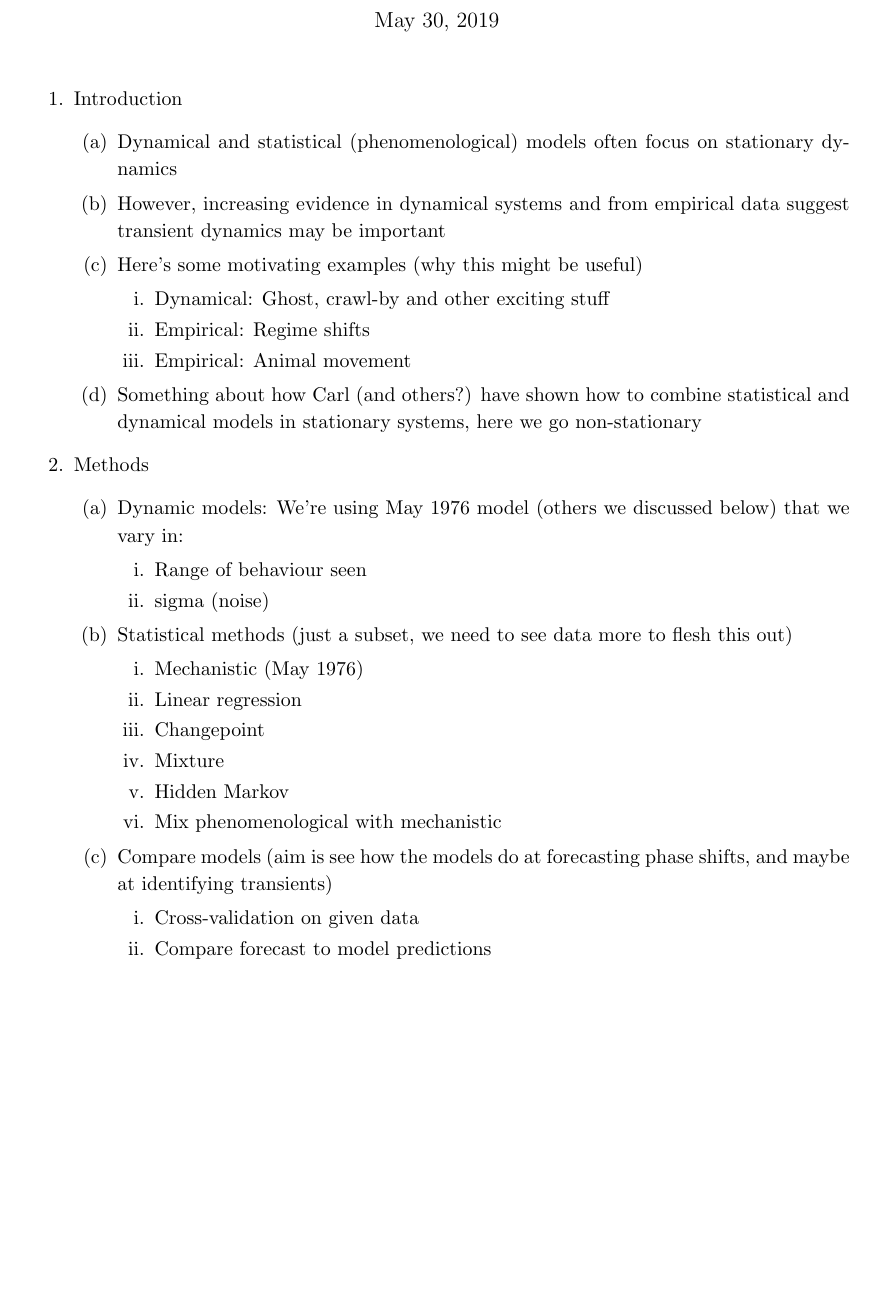
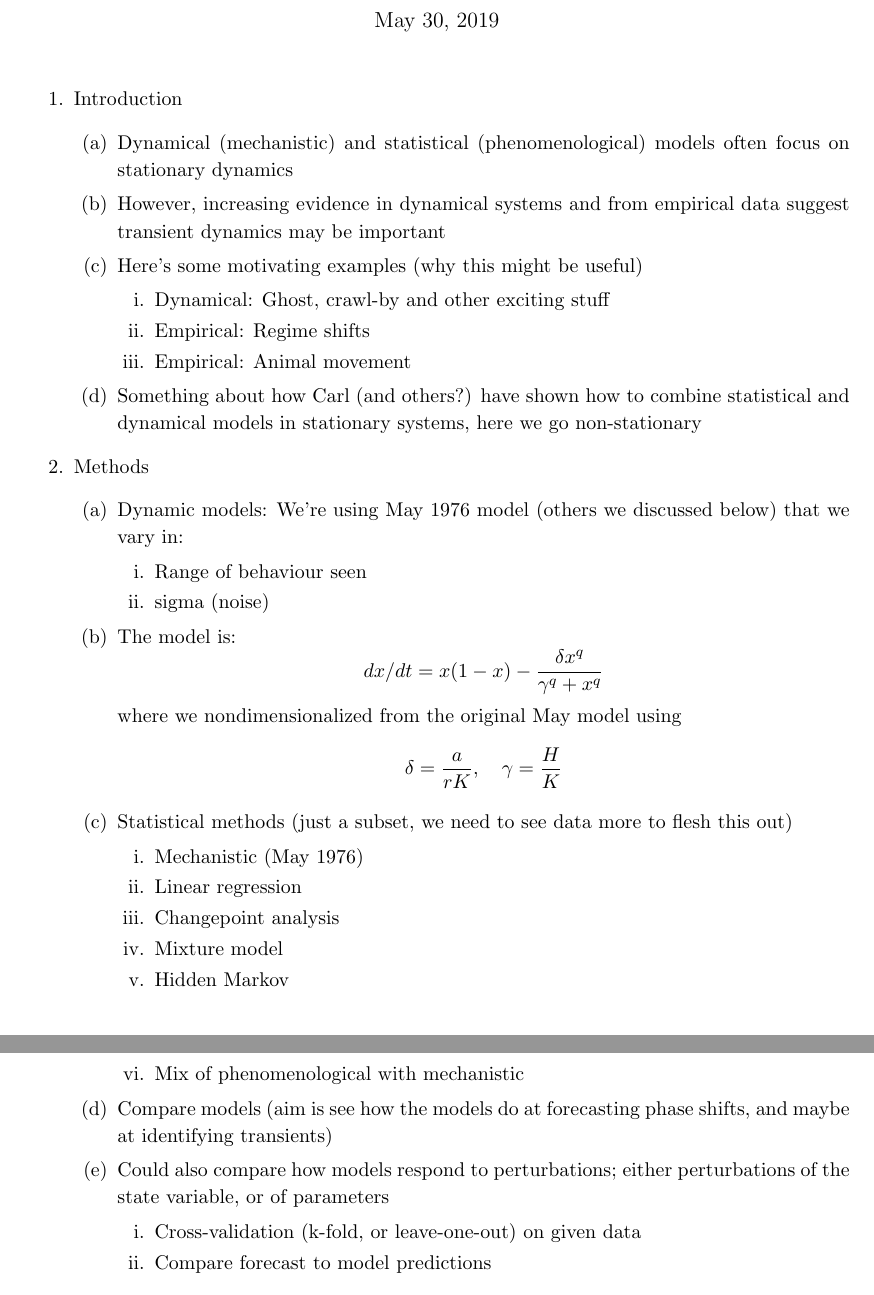
Before and after one commit to cboettig/nimbios-transients, a LaTeX document (docs/datamodels.tex): part of page 1 of 2 before the commit and two parts of pages 1 and 2 of 2 after it, the two joined at a grey line, cut so that both start at the same text, the shorter picture padded with empty space. Compiled offline with pdfLaTeX.

Commit message:
Additional comments.

```diff
--- a/docs/datamodels.tex
+++ b/docs/datamodels.tex
@@ -20,13 +20,13 @@
 \begin{enumerate}
 \item Introduction
 \begin{enumerate} % Start paper with collisions of phenomenological and dynamical models ... Both statistical and dynamical are focused on stationary examples, here we show why that could be dangerous, especially in non-stationary systems.
-\item Dynamical and statistical (phenomenological) models often focus on stationary dynamics
+\item Dynamical (mechanistic) and statistical (phenomenological) models often focus on stationary dynamics
 \item However, increasing evidence in dynamical systems and from empirical data suggest transient dynamics may be important
 \item Here's some motivating examples (why this might be useful)
 \begin{enumerate}
 \item Dynamical: Ghost, crawl-by and other exciting stuff
 \item Empirical: Regime shifts
-\item Empirical: Animal movement %comment here
+\item Empirical: Animal movement
 \end{enumerate}
 \item Something about how Carl (and others?) have shown how to combine statistical and dynamical models in stationary systems, here we go non-stationary
 \end{enumerate}
@@ -37,18 +37,23 @@
 \item Range of behaviour seen
 \item sigma (noise)
 \end{enumerate}
+\item The model is:
+\[ dx/dt = x(1-x) - \frac{\delta x^q}{\gamma^q + x^q} \]
+where we nondimensionalized from the original May model using
+\[ \delta = \frac{a}{rK}, \quad \gamma = \frac{H}{K} \]
 \item Statistical methods (just a subset, we need to see data more to flesh this out)
 \begin{enumerate}
-\item Mechanistic (May 1976) % process model
+\item Mechanistic (May 1976) % process/dynamical systems model
 \item Linear regression
-\item Changepoint
-\item Mixture
+\item Changepoint analysis
+\item Mixture model
 \item Hidden Markov % HMM
-\item Mix phenomenological with mechanistic
+\item Mix of phenomenological with mechanistic
 \end{enumerate}
 \item Compare models (aim is see how the models do at forecasting phase shifts, and maybe at identifying transients)
+\item Could also compare how models respond to perturbations; either perturbations of the state variable, or of parameters
 \begin{enumerate}
-\item Cross-validation on given data
+\item Cross-validation (k-fold, or leave-one-out) on given data
 \item Compare forecast to model predictions
 \end{enumerate}
 \end{enumerate}
```
